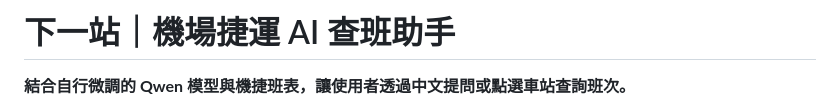
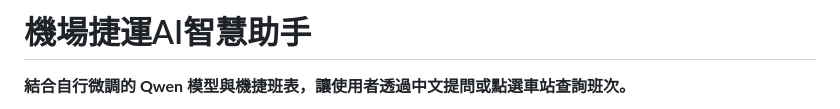
Before and after one commit to lee851104/tymetro_bot, a Markdown page: README.md, the part around the change. Rendered like a GitHub page.

Commit message:
Rename README title to 機場捷運AI智慧助手

```diff
--- a/README.md
+++ b/README.md
@@ -1,4 +1,4 @@
-# 下一站｜機場捷運 AI 查班助手
+# 機場捷運AI智慧助手
 
 **結合自行微調的 Qwen 模型與機捷班表，讓使用者透過中文提問或點選車站查詢班次。**
 
```
